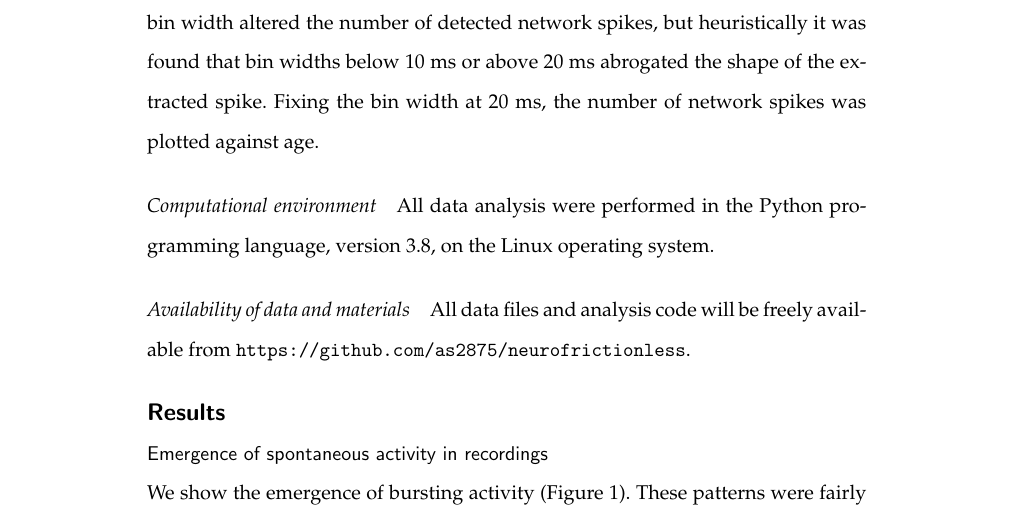
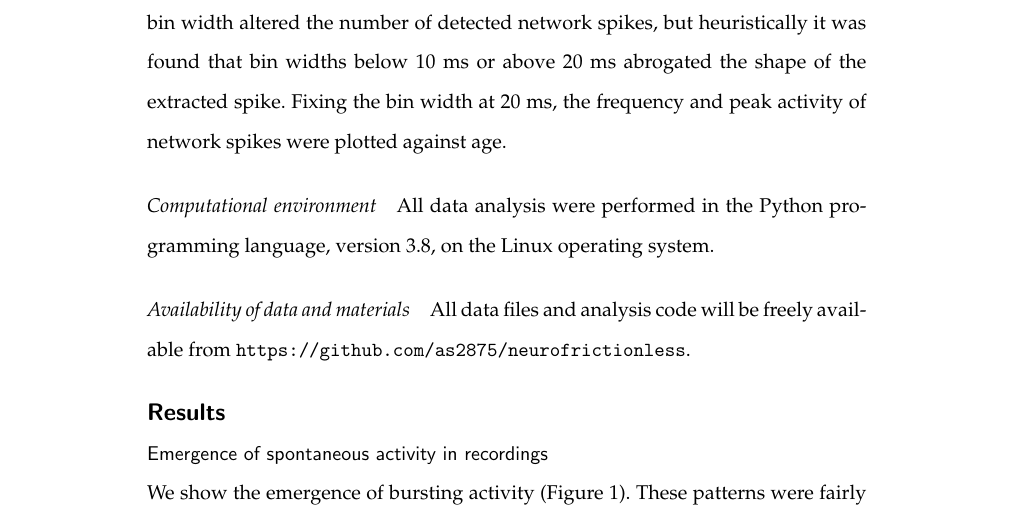
Before and after one commit to as2875/neurofrictionless, a LaTeX document (paper/spont.tex): part of page 4 of 11, cut so that both start at the same text. Compiled offline with pdfLaTeX.

Commit message:
Update network spikes method

```diff
--- a/paper/spont.tex
+++ b/paper/spont.tex
@@ -168,7 +168,7 @@ make use of the Python \texttt{elephant} package.
 
 \paragraph{Correlation} The spike time tiling coefficient (STTC) \cite{Cutts2014} was calculated for each pair of channels in each recording. A synchronicity window of 50 ms was used. The distribution of coefficients was plotted against age. Channels with an activity of less than 0.5 spikes per minute were excluded from STTC calculations as we found that these channels would otherwise produce unreliably high estimates of correlation.
 
-\paragraph{Network spikes} Finally, network spikes were detected using a method similar to the one described by Eytan and Marom \cite{Eytan2006}. Spikes were placed in bins, with spikes occurring after the final bin discarded. The number of spikes in each bin was plotted. A network spike occurred when the number of action potentials in a bin exceeded one quarter of the total number of active channels and there were at least eight active channels in the recording. No threshold was used to discard channels, therefore, in this analysis, any channel with at least one spike was taken to be active. The 300 ms around the bin were extracted and plotted. Changing the bin width altered the number of detected network spikes, but heuristically it was found that bin widths below 10 ms or above 20 ms abrogated the shape of the extracted spike. Fixing the bin width at 20 ms, the number of network spikes was plotted against age.
+\paragraph{Network spikes} Finally, network spikes were detected using a method similar to the one described by Eytan and Marom \cite{Eytan2006}. Spikes were placed in bins, with spikes occurring after the final bin discarded. The number of spikes in each bin was plotted. A network spike occurred when the number of action potentials in a bin exceeded one quarter of the total number of active channels and there were at least eight active channels in the recording. No threshold was used to discard channels, therefore, in this analysis, any channel with at least one spike was taken to be active. The 300 ms around the bin were extracted and plotted. Changing the bin width altered the number of detected network spikes, but heuristically it was found that bin widths below 10 ms or above 20 ms abrogated the shape of the extracted spike. Fixing the bin width at 20 ms, the frequency and peak activity of network spikes were plotted against age.
 
 \paragraph{Computational environment} All data analysis were performed
 in the Python programming language, version 3.8, on the Linux operating system.
```
